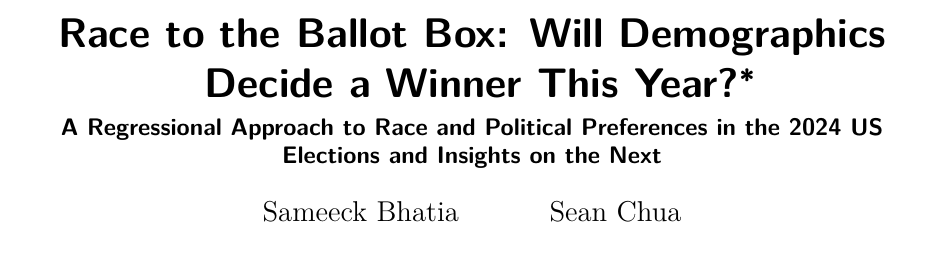
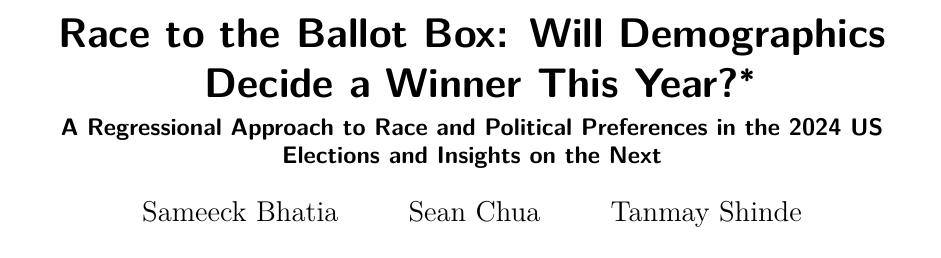
Before and after one commit to SameeckBhatia/2024-US-Elections, a Quarto document (paper/paper.qmd): part of page 1 of 7, cut so that both start at the same text. The pictures show the output file paper/paper.pdf that the author committed with the source.

Commit message:
Updating authors

```diff
--- a/paper/paper.qmd
+++ b/paper/paper.qmd
@@ -4,6 +4,7 @@ subtitle: "A Regressional Approach to Race and Political Preferences in the 2024
 author:
   - Sameeck Bhatia
   - Sean Chua
+  - Tanmay Shinde
 thanks: "Code and data are available at: [https://github.com/SameeckBhatia/2024-US-Elections](https://github.com/SameeckBhatia/2024-US-Elections)."
 date: today
 date-format: long
```
Also changed, not shown: paper/paper.pdf.
